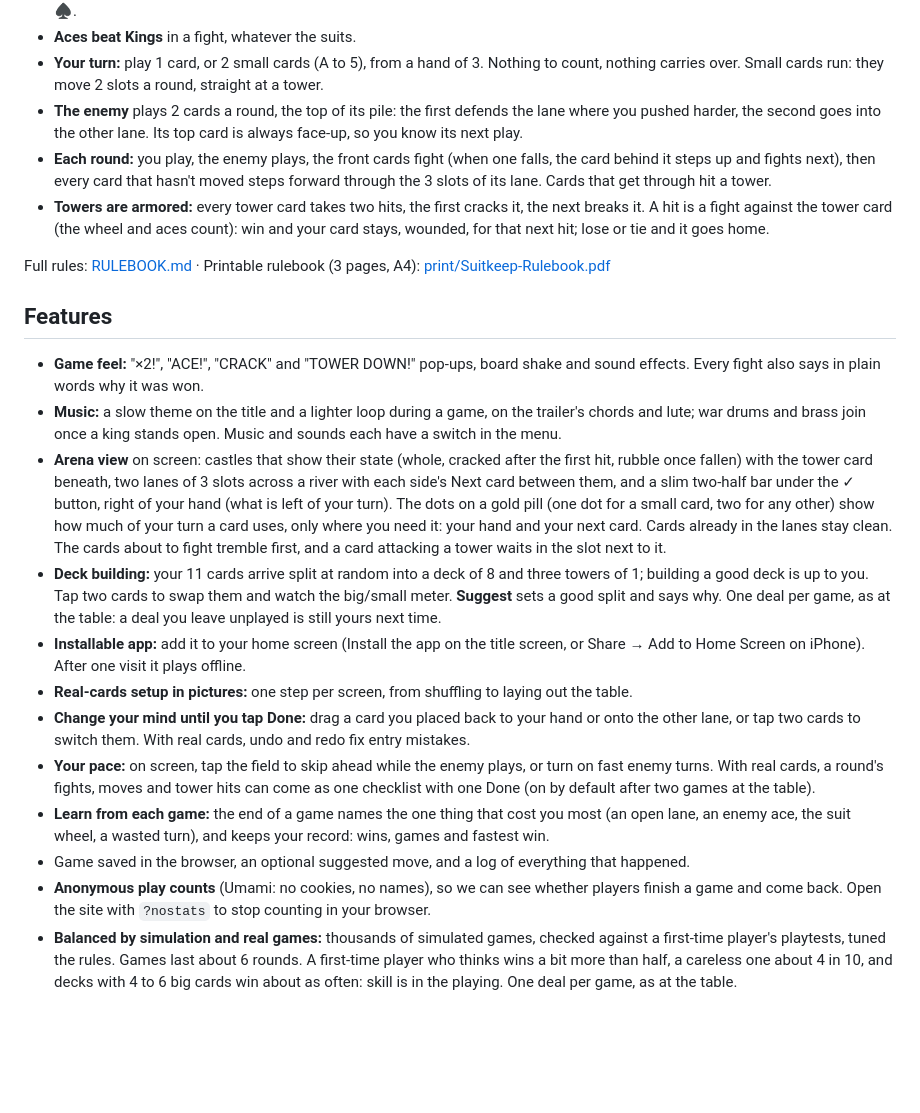
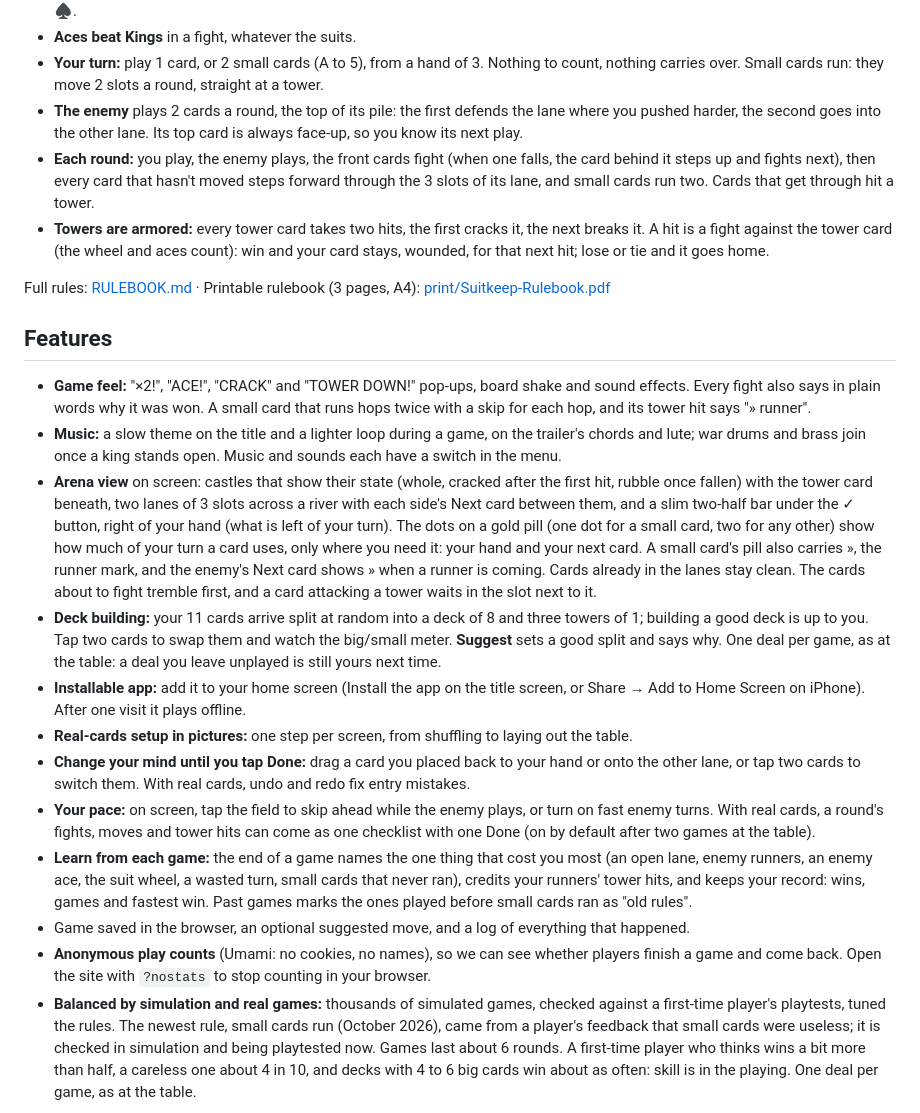
Before and after one commit to IFAKA/kingfall-card-game, a Markdown page: README.md, the part around one of its changes. Rendered like a GitHub page; blank space fills up the shorter version.

```diff
--- a/README.md
+++ b/README.md
@@ -25,24 +25,24 @@ Free, no sign-up, works on phones and desktops.
 - **Aces beat Kings** in a fight, whatever the suits.
 - **Your turn:** play 1 card, or 2 small cards (A to 5), from a hand of 3. Nothing to count, nothing carries over. Small cards run: they move 2 slots a round, straight at a tower.
 - **The enemy** plays 2 cards a round, the top of its pile: the first defends the lane where you pushed harder, the second goes into the other lane. Its top card is always face-up, so you know its next play.
-- **Each round:** you play, the enemy plays, the front cards fight (when one falls, the card behind it steps up and fights next), then every card that hasn't moved steps forward through the 3 slots of its lane. Cards that get through hit a tower.
+- **Each round:** you play, the enemy plays, the front cards fight (when one falls, the card behind it steps up and fights next), then every card that hasn't moved steps forward through the 3 slots of its lane, and small cards run two. Cards that get through hit a tower.
 - **Towers are armored:** every tower card takes two hits, the first cracks it, the next breaks it. A hit is a fight against the tower card (the wheel and aces count): win and your card stays, wounded, for that next hit; lose or tie and it goes home.
 
 Full rules: [RULEBOOK.md](RULEBOOK.md) · Printable rulebook (3 pages, A4): [print/Suitkeep-Rulebook.pdf](print/Suitkeep-Rulebook.pdf)
 
 ## Features
 
-- **Game feel:** "×2!", "ACE!", "CRACK" and "TOWER DOWN!" pop-ups, board shake and sound effects. Every fight also says in plain words why it was won.
+- **Game feel:** "×2!", "ACE!", "CRACK" and "TOWER DOWN!" pop-ups, board shake and sound effects. Every fight also says in plain words why it was won. A small card that runs hops twice with a skip for each hop, and its tower hit says "» runner".
 - **Music:** a slow theme on the title and a lighter loop during a game, on the trailer's chords and lute; war drums and brass join once a king stands open. Music and sounds each have a switch in the menu.
-- **Arena view** on screen: castles that show their state (whole, cracked after the first hit, rubble once fallen) with the tower card beneath, two lanes of 3 slots across a river with each side's Next card between them, and a slim two-half bar under the ✓ button, right of your hand (what is left of your turn). The dots on a gold pill (one dot for a small card, two for any other) show how much of your turn a card uses, only where you need it: your hand and your next card. Cards already in the lanes stay clean. The cards about to fight tremble first, and a card attacking a tower waits in the slot next to it.
+- **Arena view** on screen: castles that show their state (whole, cracked after the first hit, rubble once fallen) with the tower card beneath, two lanes of 3 slots across a river with each side's Next card between them, and a slim two-half bar under the ✓ button, right of your hand (what is left of your turn). The dots on a gold pill (one dot for a small card, two for any other) show how much of your turn a card uses, only where you need it: your hand and your next card. A small card's pill also carries », the runner mark, and the enemy's Next card shows » when a runner is coming. Cards already in the lanes stay clean. The cards about to fight tremble first, and a card attacking a tower waits in the slot next to it.
 - **Deck building:** your 11 cards arrive split at random into a deck of 8 and three towers of 1; building a good deck is up to you. Tap two cards to swap them and watch the big/small meter. **Suggest** sets a good split and says why. One deal per game, as at the table: a deal you leave unplayed is still yours next time.
 - **Installable app:** add it to your home screen (Install the app on the title screen, or Share → Add to Home Screen on iPhone). After one visit it plays offline.
 - **Real-cards setup in pictures:** one step per screen, from shuffling to laying out the table.
 - **Change your mind until you tap Done:** drag a card you placed back to your hand or onto the other lane, or tap two cards to switch them. With real cards, undo and redo fix entry mistakes.
 - **Your pace:** on screen, tap the field to skip ahead while the enemy plays, or turn on fast enemy turns. With real cards, a round's fights, moves and tower hits can come as one checklist with one Done (on by default after two games at the table).
-- **Learn from each game:** the end of a game names the one thing that cost you most (an open lane, an enemy ace, the suit wheel, a wasted turn), and keeps your record: wins, games and fastest win.
+- **Learn from each game:** the end of a game names the one thing that cost you most (an open lane, enemy runners, an enemy ace, the suit wheel, a wasted turn, small cards that never ran), credits your runners' tower hits, and keeps your record: wins, games and fastest win. Past games marks the ones played before small cards ran as "old rules".
 - Game saved in the browser, an optional suggested move, and a log of everything that happened.
 - **Anonymous play counts** (Umami: no cookies, no names), so we can see whether players finish a game and come back. Open the site with `?nostats` to stop counting in your browser.
-- **Balanced by simulation and real games:** thousands of simulated games, checked against a first-time player's playtests, tuned the rules. Games last about 6 rounds. A first-time player who thinks wins a bit more than half, a careless one about 4 in 10, and decks with 4 to 6 big cards win about as often: skill is in the playing. One deal per game, as at the table.
+- **Balanced by simulation and real games:** thousands of simulated games, checked against a first-time player's playtests, tuned the rules. The newest rule, small cards run (October 2026), came from a player's feedback that small cards were useless; it is checked in simulation and being playtested now. Games last about 6 rounds. A first-time player who thinks wins a bit more than half, a careless one about 4 in 10, and decks with 4 to 6 big cards win about as often: skill is in the playing. One deal per game, as at the table.
 
 <p align="center">
```
Also changed, not shown: other parts of README.md (+4 -4 lines), MONETIZATION.md (+10 -0 lines), docs/screenshots/arena.png, docs/screenshots/deck-mobile.png, docs/screenshots/deck.png, 1 other file.
